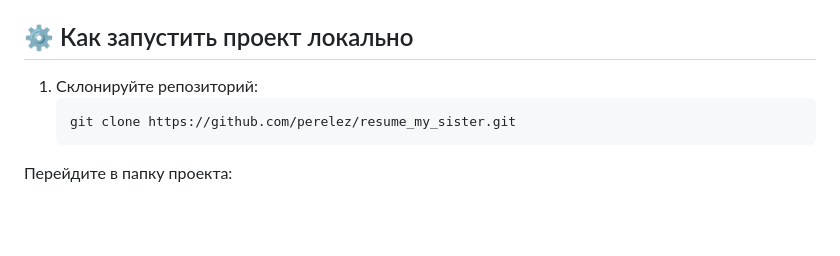
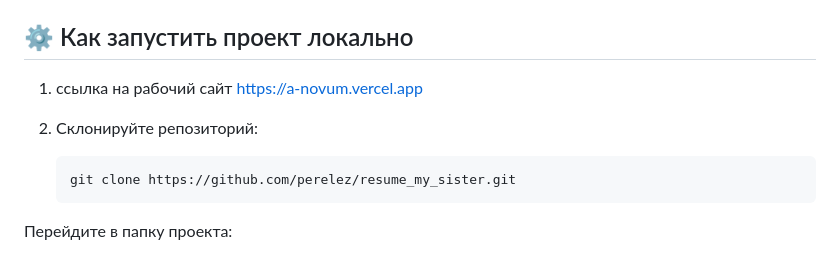
Before and after one commit to perelez/resume_my_sister, a Markdown page: README.md, the part around the change. Drawn GitHub-style; blank space fills up the shorter version.

Commit message:
Add live site link to README
Added a link to the live site in the README.

````diff
--- a/README.md
+++ b/README.md
@@ -23,8 +23,9 @@
 *   `package.json` — зависимости проекта и npm-скрипты.
 
 ## ⚙️ Как запустить проект локально
+1. ссылка на рабочий сайт https://a-novum.vercel.app
 
-1.  Склонируйте репозиторий:
+2.  Склонируйте репозиторий:
     ```bash
     git clone https://github.com/perelez/resume_my_sister.git
 Перейдите в папку проекта:
````
